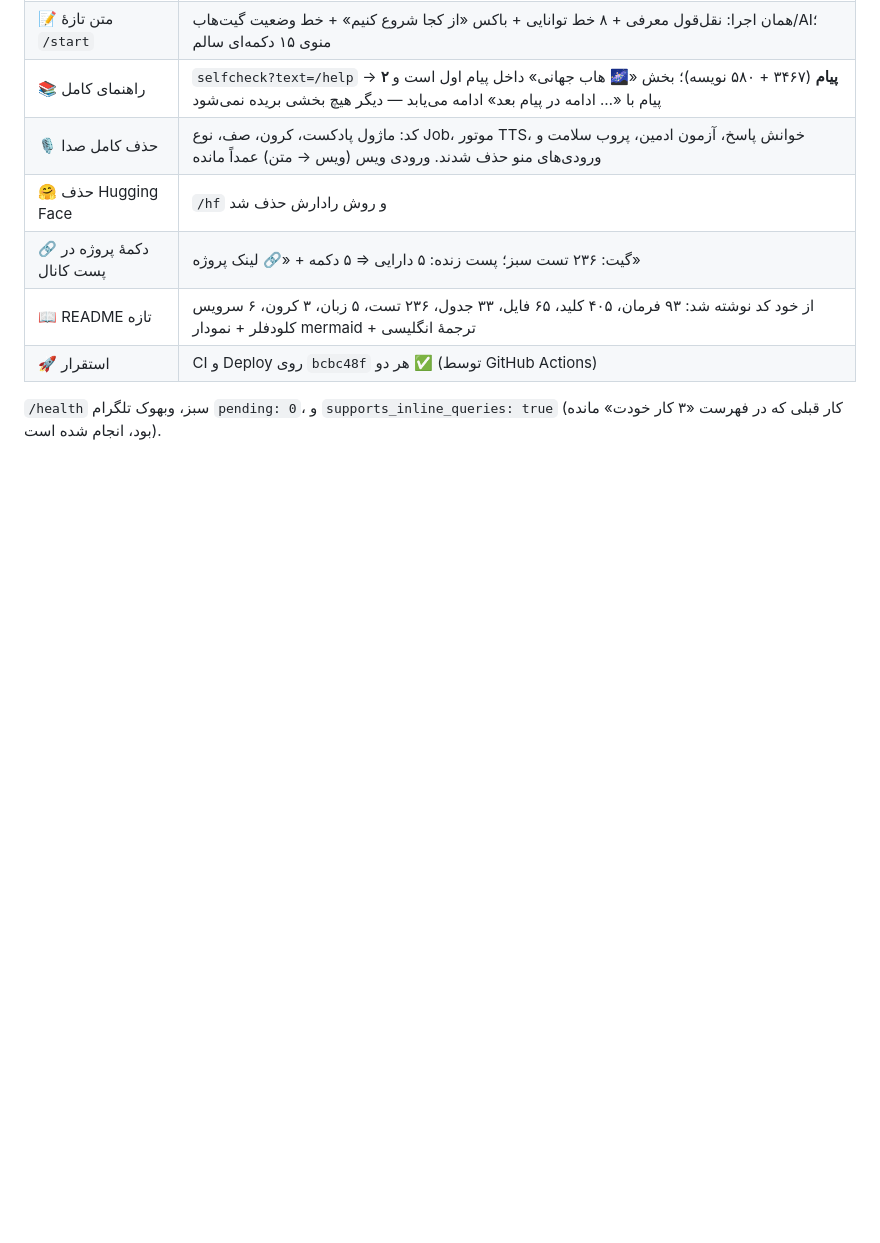
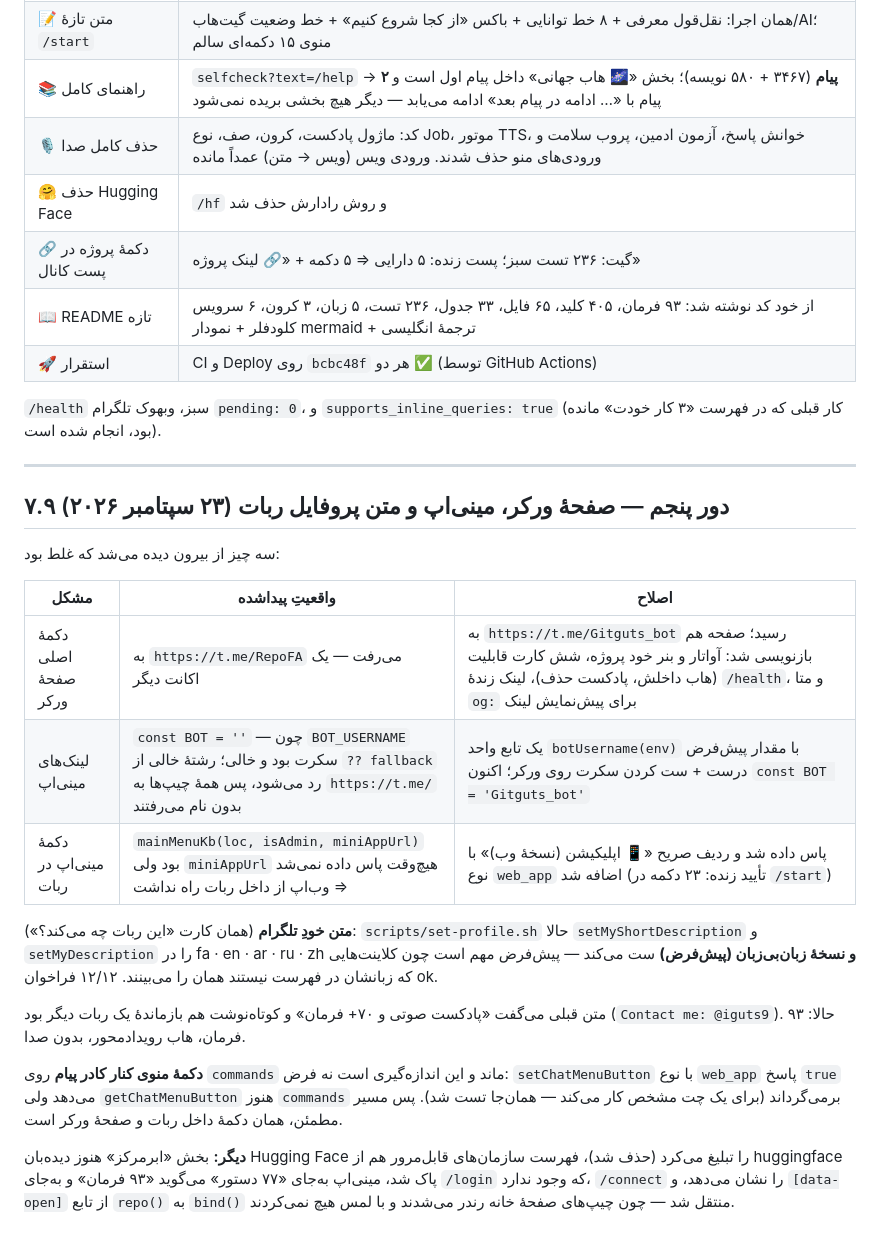
Before and after one commit to Alisarani7021/ghlens-ultra, a Markdown page: docs/LIVE.md, the part around the change. Rendered like a GitHub page; blank space fills up the shorter version.

```diff
--- a/docs/LIVE.md
+++ b/docs/LIVE.md
@@ -327,3 +327,23 @@ bash scripts/finish-migration.sh --pat ghp_… --old-token cfut_…
 | 🚀 استقرار | CI و Deploy روی `bcbc48f` هر دو ✅ (توسط GitHub Actions) |
 
 `/health` سبز، وبهوک تلگرام `pending: 0`، و `supports_inline_queries: true` (کار قبلی که در فهرست «۳ کار خودت» مانده بود، انجام شده است).
+
+---
+
+## ۷.۹ دور پنجم — صفحهٔ ورکر، مینی‌اپ و متن پروفایل ربات (۲۳ سپتامبر ۲۰۲۶)
+
+سه چیز از بیرون دیده می‌شد که غلط بود:
+
+| مشکل | واقعیتِ پیدا‌شده | اصلاح |
+|---|---|---|
+| دکمهٔ اصلی صفحهٔ ورکر | به `https://t.me/RepoFA` می‌رفت — یک اکانت دیگر | به `https://t.me/Gitguts_bot` رسید؛ صفحه هم بازنویسی شد: آواتار و بنر خود پروژه، شش کارت قابلیت (هاب داخلش، پادکست حذف)، لینک زندهٔ `/health`، و متا `og:` برای پیش‌نمایش لینک |
+| لینک‌های مینی‌اپ | `const BOT = ''` — چون `BOT_USERNAME` سکرت بود و خالی؛ رشتهٔ خالی از `?? fallback` رد می‌شود، پس همهٔ چیپ‌ها به `https://t.me/` بدون نام می‌رفتند | یک تابع واحد `botUsername(env)` با مقدار پیش‌فرض درست + ست کردن سکرت روی ورکر؛ اکنون `const BOT = 'Gitguts_bot'` |
+| دکمهٔ مینی‌اپ در ربات | `mainMenuKb(loc, isAdmin, miniAppUrl)` بود ولی `miniAppUrl` هیچ‌وقت پاس داده نمی‌شد ⇒ وب‌اپ از داخل ربات راه نداشت | پاس داده شد و ردیف صریح «📱 اپلیکیشن (نسخهٔ وب)» با نوع `web_app` اضافه شد (تأیید زنده: ۲۳ دکمه در `/start`) |
+
+**متن خودِ تلگرام** (همان کارت «این ربات چه می‌کند؟»): `scripts/set-profile.sh` حالا `setMyShortDescription` و `setMyDescription` را در fa · en · ar · ru · zh **و نسخهٔ زبان‌بی‌زبان (پیش‌فرض)** ست می‌کند — پیش‌فرض مهم است چون کلاینت‌هایی که زبانشان در فهرست نیستند همان را می‌بینند. ۱۲/۱۲ فراخوان ok.
+
+متن قبلی می‌گفت «پادکست صوتی و ۷۰+ فرمان» و کوتاه‌نوشت هم بازماندهٔ یک ربات دیگر بود (`Contact me: @iguts9`). حالا: ۹۳ فرمان، هاب رویدادمحور، بدون صدا.
+
+**دکمهٔ منوی کنار کادر پیام** روی `commands` ماند و این اندازه‌گیری است نه فرض: `setChatMenuButton` با نوع `web_app` پاسخ `true` می‌دهد ولی `getChatMenuButton` هنوز `commands` برمی‌گرداند (برای یک چت مشخص کار می‌کند — همان‌جا تست شد). پس مسیر مطمئن، همان دکمهٔ داخل ربات و صفحهٔ ورکر است.
+
+**دیگر:** بخش «ابرمرکز» هنوز دیده‌بان Hugging Face را تبلیغ می‌کرد (حذف شد)، فهرست سازمان‌های قابل‌مرور هم از huggingface پاک شد، مینی‌اپ به‌جای «۷۷ دستور» می‌گوید «۹۳ فرمان» و به‌جای `/login` که وجود ندارد، `/connect` را نشان می‌دهد، و `[data-open]` از تابع `repo()` به `bind()` منتقل شد — چون چیپ‌های صفحهٔ خانه رندر می‌شدند و با لمس هیچ نمی‌کردند.
```
Also changed, not shown: docs/DEPLOY.md (+25 -0 lines).
